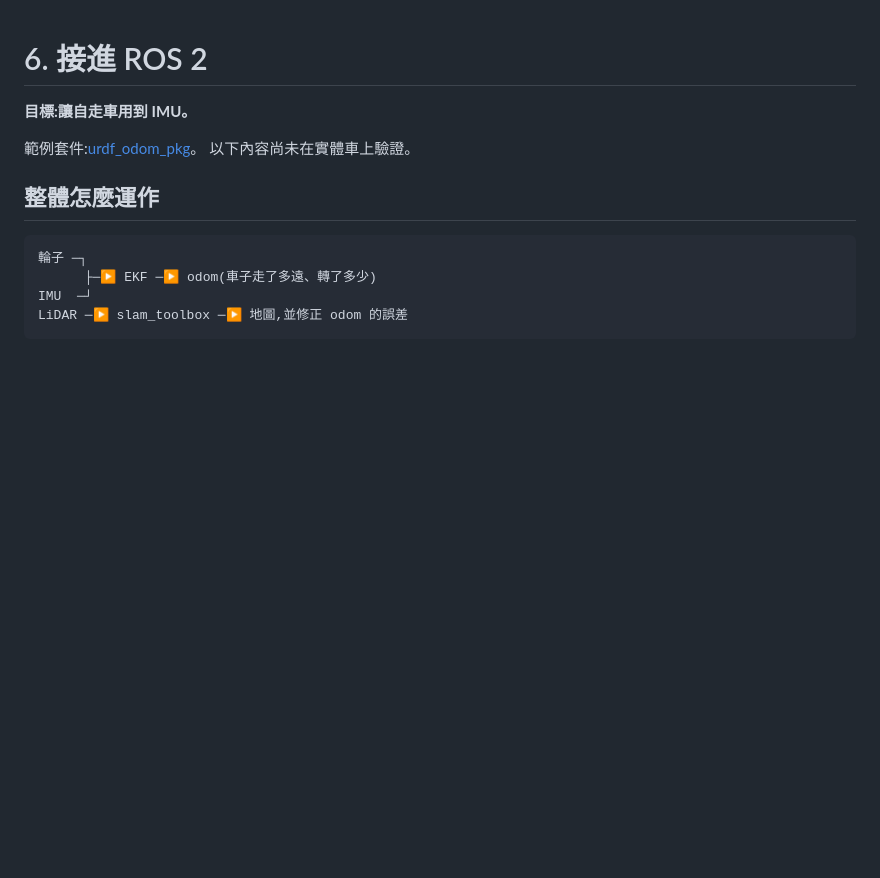
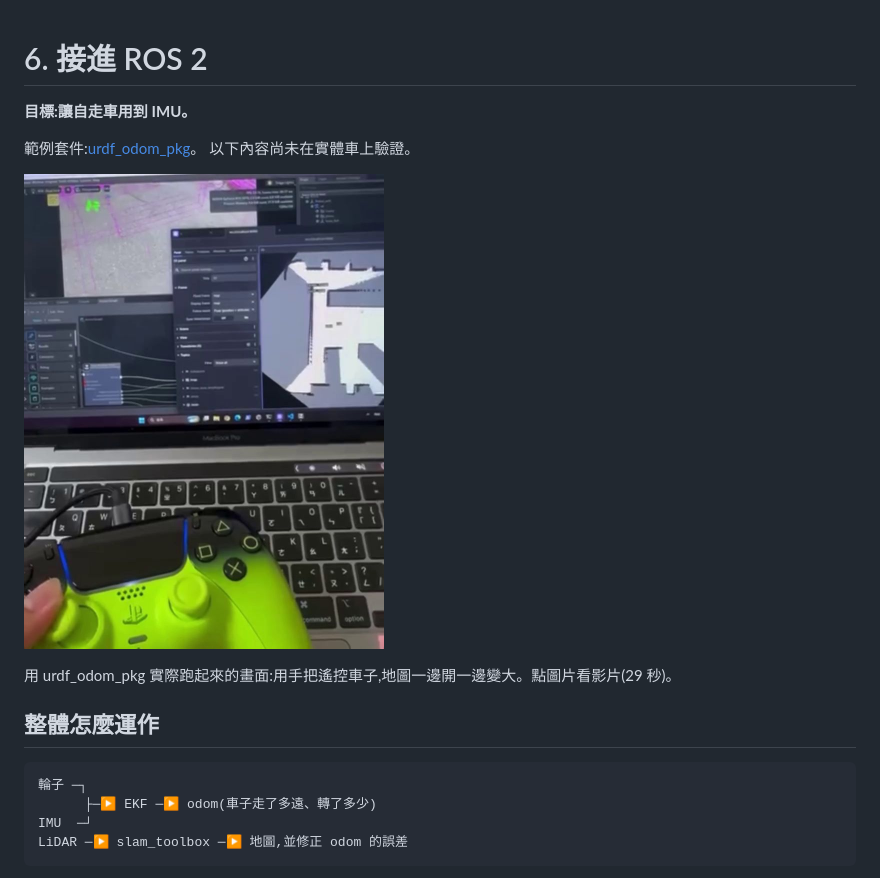
Before and after one commit to alianlbj23/yahaoom_CMP10A_IMU, a Markdown page: tutorial/06-ros2.md, the part around the change. Drawn GitHub-style; pictures changed too: tutorial/images/urdf_odom_pkg-demo.jpg (added); blank space fills up the shorter version.

Commit message:
Show the urdf_odom_pkg demo video in the ROS 2 tutorial
A phone recording of urdf_odom_pkg running: the car is driven with a
gamepad and the map grows as it moves. One frame is used as a clickable
thumbnail, as GitHub does not play a video linked from the repo inline.

Co-Authored-By: Claude Opus 5.5 <noreply@anthropic.com>

```diff
--- a/tutorial/06-ros2.md
+++ b/tutorial/06-ros2.md
@@ -4,6 +4,10 @@
 
 範例套件:[urdf_odom_pkg](https://github.com/alianlbj23/urdf_odom_pkg)。
 以下內容尚未在實體車上驗證。
+
+<a href="video/816247060.447867.mp4"><img src="images/urdf_odom_pkg-demo.jpg" width="360" alt="urdf_odom_pkg 實際執行畫面"></a>
+
+用 urdf_odom_pkg 實際跑起來的畫面:用手把遙控車子,地圖一邊開一邊變大。點圖片看影片(29 秒)。
 
 ## 整體怎麼運作
 
```
Also changed, not shown: 1 other file.
